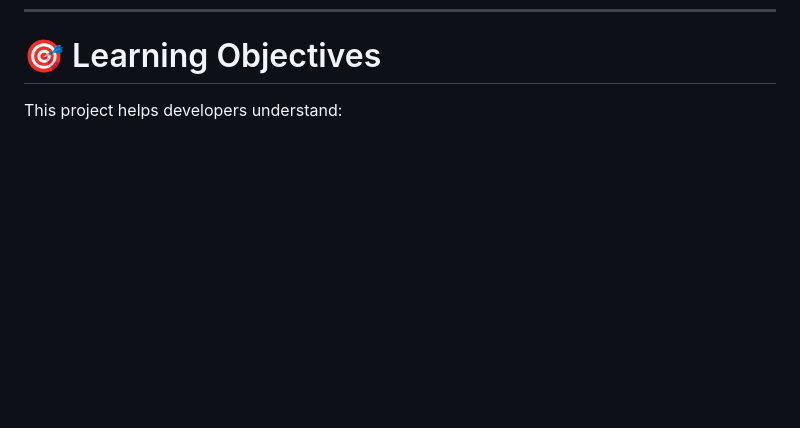
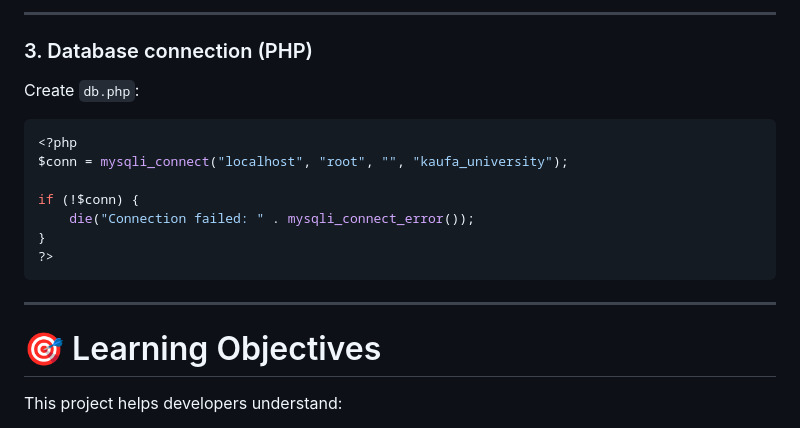
Before and after one commit to TechAkii/KAUFA-University, a Markdown page: README.md, the part around one of its changes. Rendered like a GitHub page; blank space fills up the shorter version.

````diff
--- a/README.md
+++ b/README.md
@@ -97,3 +184,21 @@ KAUFA-University/
+---
+
+### 3. Database connection (PHP)
+
+Create `db.php`:
+
+```php
+<?php
+$conn = mysqli_connect("localhost", "root", "", "kaufa_university");
+
+if (!$conn) {
+    die("Connection failed: " . mysqli_connect_error());
+}
+?>
+```
+
+---
+
 # 🎯 Learning Objectives
 
 This project helps developers understand:
````
Also changed, not shown: other parts of README.md (+87 -0 lines).
